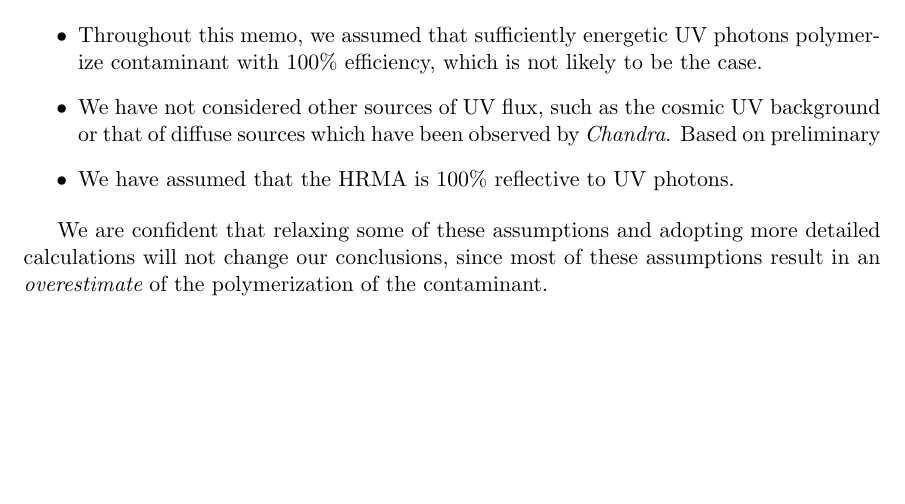
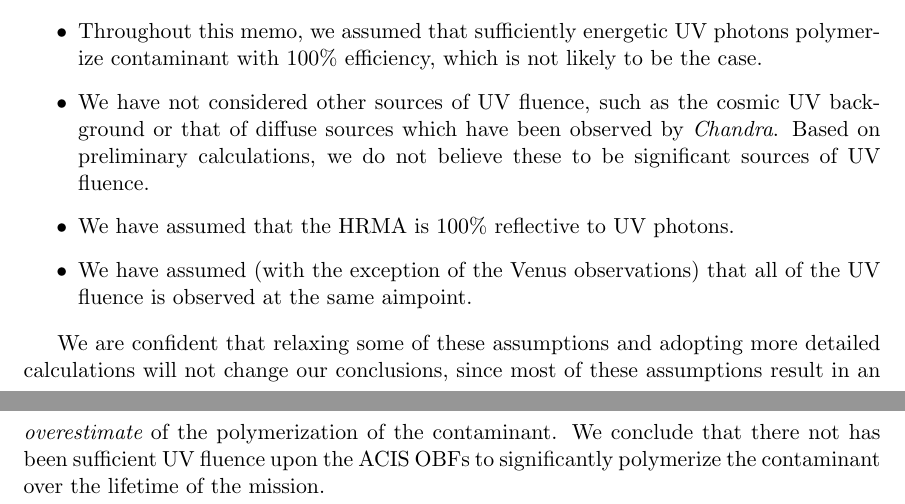
Before and after one commit to jzuhone/uv_flux_memo, a LaTeX document (uv_flux.tex): part of page 11 of 11 before the commit and two parts of pages 11 and 12 of 12 after it, the two joined at a grey line, cut so that both start at the same text, the shorter picture padded with empty space. Compiled offline with pdfLaTeX.

Commit message:
More edits

```diff
--- a/uv_flux.tex
+++ b/uv_flux.tex
@@ -382,11 +380,12 @@ over the lifetime of the mission. The following limitations of our study must be
 
 \begin{itemize}
 \item Throughout this memo, we assumed that sufficiently energetic UV photons polymerize contaminant with 100\% efficiency, which is not likely to be the case.
-\item We have not considered other sources of UV flux, such as the cosmic UV background or that of diffuse sources which have been observed by \chandra. Based on preliminary
+\item We have not considered other sources of UV fluence, such as the cosmic UV background or that of diffuse sources which have been observed by \chandra. Based on preliminary calculations, we do not believe these to be significant sources of UV fluence.
 \item We have assumed that the HRMA is 100\% reflective to UV photons.
+\item We have assumed (with the exception of the Venus observations) that all of the UV fluence is observed at the
+same aimpoint.
 \end{itemize}
 
-We are confident that relaxing some of these assumptions and adopting more detailed calculations will not change our
-conclusions, since most of these assumptions result in an {\it overestimate} of the polymerization of the contaminant.
+We are confident that relaxing some of these assumptions and adopting more detailed calculations will not change our conclusions, since most of these assumptions result in an {\it overestimate} of the polymerization of the contaminant. We conclude that there not has been sufficient UV fluence upon the ACIS OBFs to significantly polymerize the contaminant over the lifetime of the mission.
 
 \end{document}
```
Also changed, not shown: uv_flux.tex (12 more changed lines).
